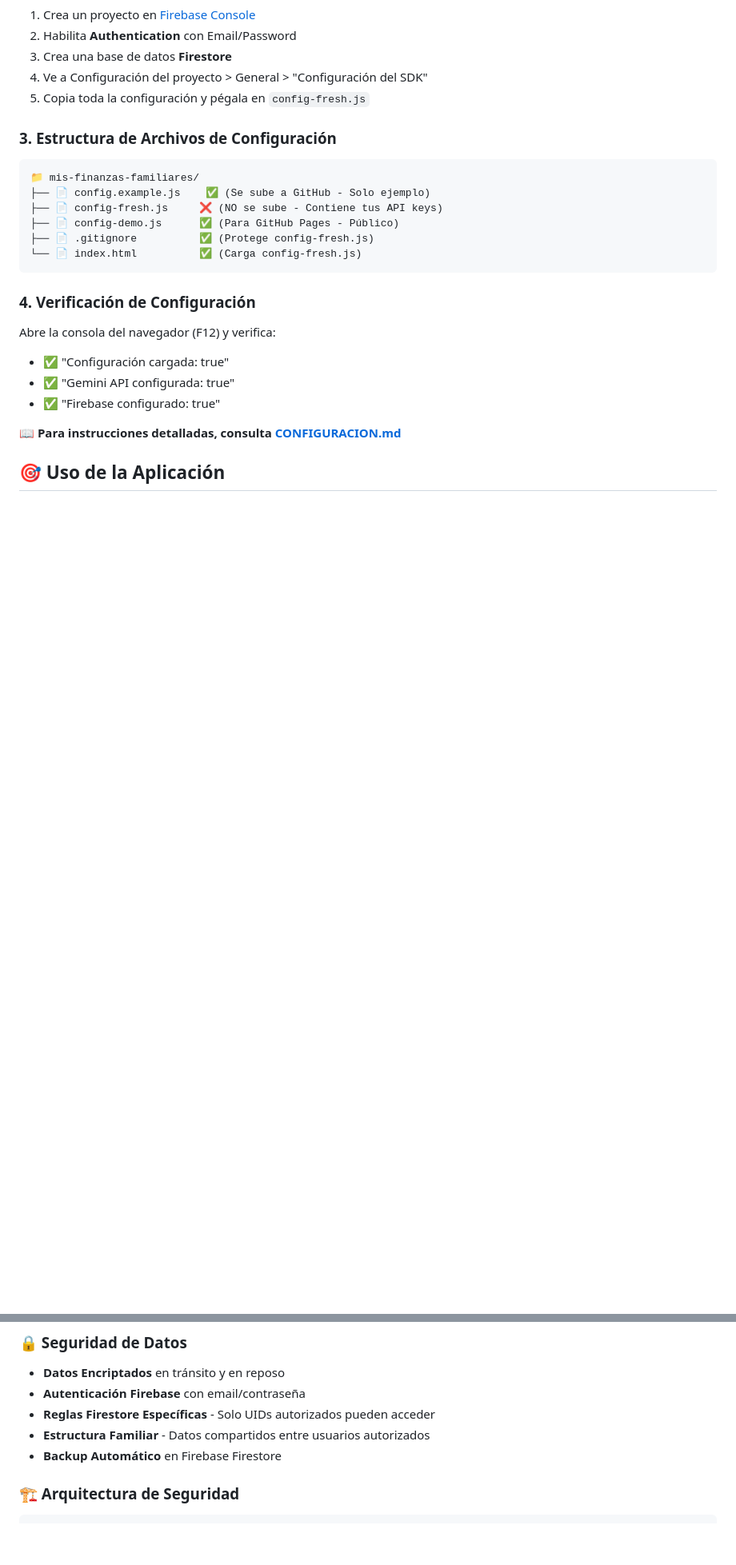
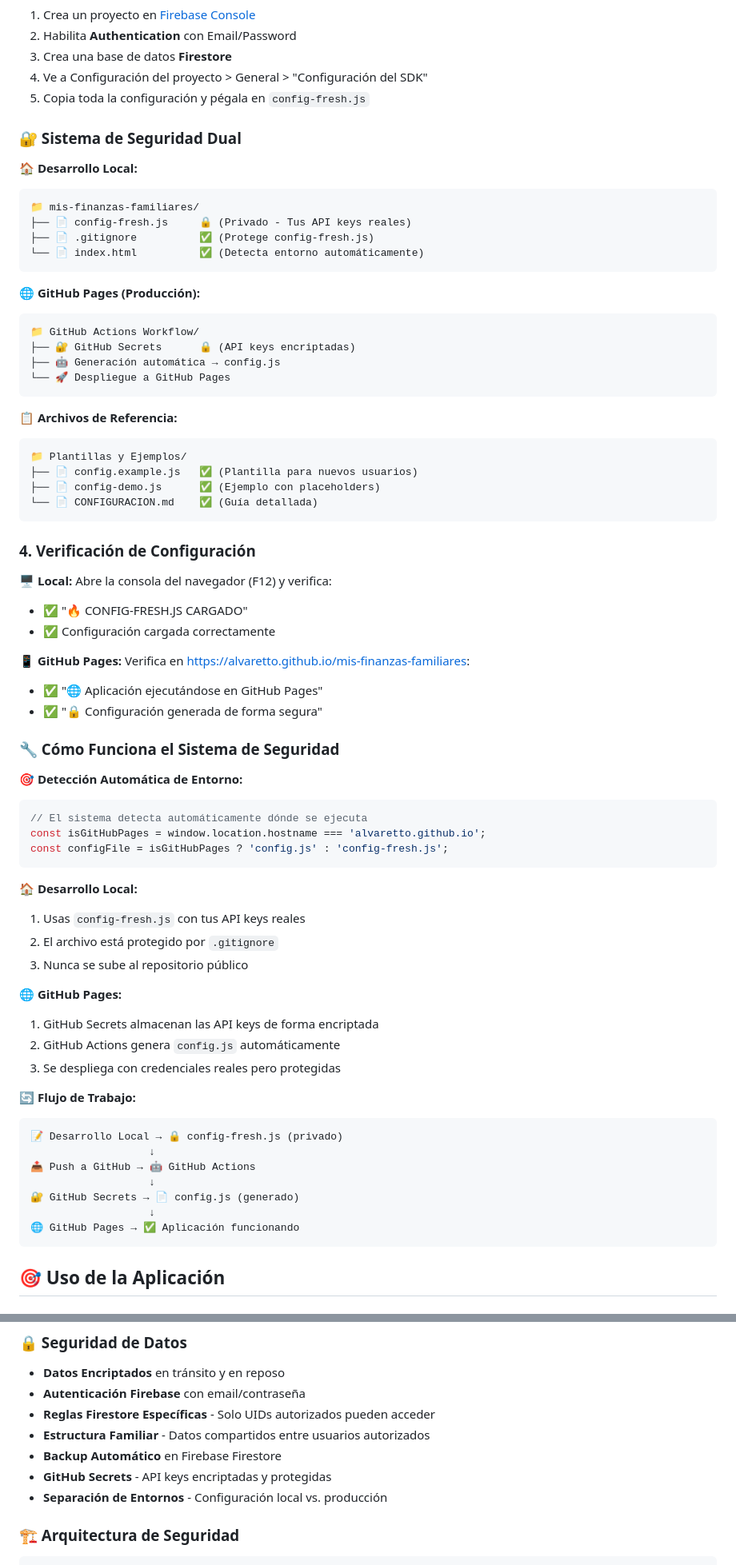
Before and after one commit to alvaretto/mis-finanzas-familiares, a Markdown page: README.md, 2 parts joined by grey strips. Shown at 80% size. Rendered like a GitHub page; blank space fills up the shorter version.

````diff
--- a/README.md
+++ b/README.md
@@ -107,25 +110,71 @@ cp config.example.js config-fresh.js
 4. Ve a Configuración del proyecto > General > "Configuración del SDK"
 5. Copia toda la configuración y pégala en `config-fresh.js`
 
-### 3. Estructura de Archivos de Configuración
+### 🔐 Sistema de Seguridad Dual
 
+**🏠 Desarrollo Local:**
 ```
 📁 mis-finanzas-familiares/
-├── 📄 config.example.js    ✅ (Se sube a GitHub - Solo ejemplo)
-├── 📄 config-fresh.js     ❌ (NO se sube - Contiene tus API keys)
-├── 📄 config-demo.js      ✅ (Para GitHub Pages - Público)
+├── 📄 config-fresh.js     🔒 (Privado - Tus API keys reales)
 ├── 📄 .gitignore          ✅ (Protege config-fresh.js)
-└── 📄 index.html          ✅ (Carga config-fresh.js)
+└── 📄 index.html          ✅ (Detecta entorno automáticamente)
+```
+
+**🌐 GitHub Pages (Producción):**
+```
+📁 GitHub Actions Workflow/
+├── 🔐 GitHub Secrets      🔒 (API keys encriptadas)
+├── 🤖 Generación automática → config.js
+└── 🚀 Despliegue a GitHub Pages
+```
+
+**📋 Archivos de Referencia:**
+```
+📁 Plantillas y Ejemplos/
+├── 📄 config.example.js   ✅ (Plantilla para nuevos usuarios)
+├── 📄 config-demo.js      ✅ (Ejemplo con placeholders)
+└── 📄 CONFIGURACION.md    ✅ (Guía detallada)
 ```
 
 ### 4. Verificación de Configuración
 
-Abre la consola del navegador (F12) y verifica:
-- ✅ "Configuración cargada: true"
-- ✅ "Gemini API configurada: true"
-- ✅ "Firebase configurado: true"
+**🖥️ Local:** Abre la consola del navegador (F12) y verifica:
+- ✅ "🔥 CONFIG-FRESH.JS CARGADO"
+- ✅ Configuración cargada correctamente
 
-📖 **Para instrucciones detalladas, consulta [CONFIGURACION.md](CONFIGURACION.md)**
+**📱 GitHub Pages:** Verifica en https://alvaretto.github.io/mis-finanzas-familiares:
+- ✅ "🌐 Aplicación ejecutándose en GitHub Pages"
+- ✅ "🔒 Configuración generada de forma segura"
+
+### 🔧 Cómo Funciona el Sistema de Seguridad
+
+**🎯 Detección Automática de Entorno:**
+```javascript
+// El sistema detecta automáticamente dónde se ejecuta
+const isGitHubPages = window.location.hostname === 'alvaretto.github.io';
+const configFile = isGitHubPages ? 'config.js' : 'config-fresh.js';
+```
+
+**🏠 Desarrollo Local:**
+1. Usas `config-fresh.js` con tus API keys reales
+2. El archivo está protegido por `.gitignore`
+3. Nunca se sube al repositorio público
+
+**🌐 GitHub Pages:**
+1. GitHub Secrets almacenan las API keys de forma encriptada
+2. GitHub Actions genera `config.js` automáticamente
+3. Se despliega con credenciales reales pero protegidas
+
+**🔄 Flujo de Trabajo:**
+```
+📝 Desarrollo Local → 🔒 config-fresh.js (privado)
+                   ↓
+📤 Push a GitHub → 🤖 GitHub Actions
+                   ↓
+🔐 GitHub Secrets → 📄 config.js (generado)
+                   ↓
+🌐 GitHub Pages → ✅ Aplicación funcionando
+```
 
 ## 🎯 Uso de la Aplicación
 
@@ -309,6 +359,8 @@ Categoría Principal
 - **Reglas Firestore Específicas** - Solo UIDs autorizados pueden acceder
 - **Estructura Familiar** - Datos compartidos entre usuarios autorizados
 - **Backup Automático** en Firebase Firestore
+- **GitHub Secrets** - API keys encriptadas y protegidas
+- **Separación de Entornos** - Configuración local vs. producción
 
 ### 🏗️ Arquitectura de Seguridad
 ```javascript
````
Also changed, not shown: other parts of README.md (+33 -19 lines).
